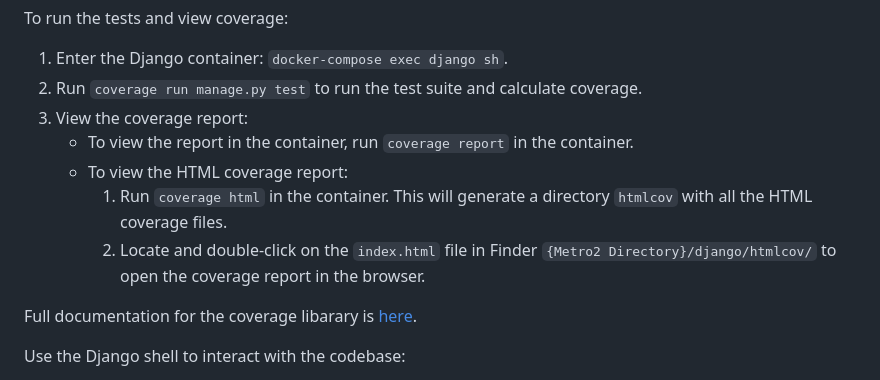
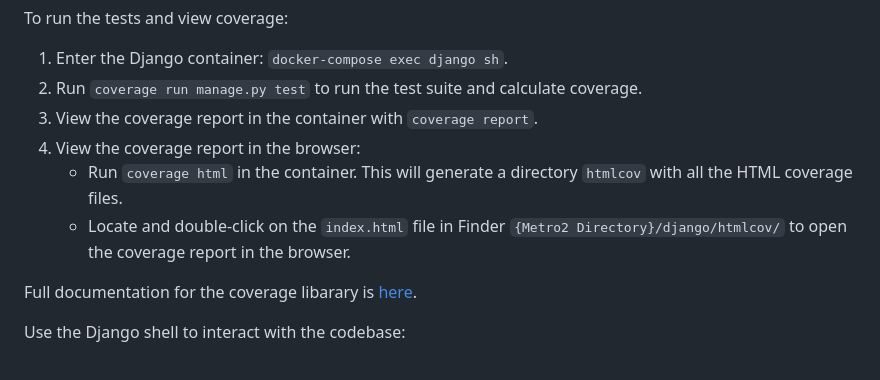
Before and after one commit to cfpb/Metro2, a Markdown page: django/README.md, the part around the change. Drawn GitHub-style.

Commit message:
Reword instructions for viewing coverage reports

```diff
--- a/django/README.md
+++ b/django/README.md
@@ -23,11 +23,10 @@ Once it is running, you can see the app running by visiting http://localhost:800
 To run the tests and view coverage:
 1. Enter the Django container: `docker-compose exec django sh`.
 2. Run `coverage run manage.py test` to run the test suite and calculate coverage.
-3. View the coverage report:
-    - To view the report in the container, run `coverage report` in the container.
-    - To view the HTML coverage report:
-        1. Run `coverage html` in the container. This will generate a directory `htmlcov` with all the HTML coverage files.
-        2. Locate and double-click on the `index.html` file in Finder `{Metro2 Directory}/django/htmlcov/` to open the coverage report in the browser.
+3. View the coverage report in the container with `coverage report`.
+4. View the coverage report in the browser:
+    - Run `coverage html` in the container. This will generate a directory `htmlcov` with all the HTML coverage files.
+    - Locate and double-click on the `index.html` file in Finder `{Metro2 Directory}/django/htmlcov/` to open the coverage report in the browser.
 
 Full documentation for the coverage libarary is [here](https://coverage.readthedocs.io/en/7.3.2/).
 
```
